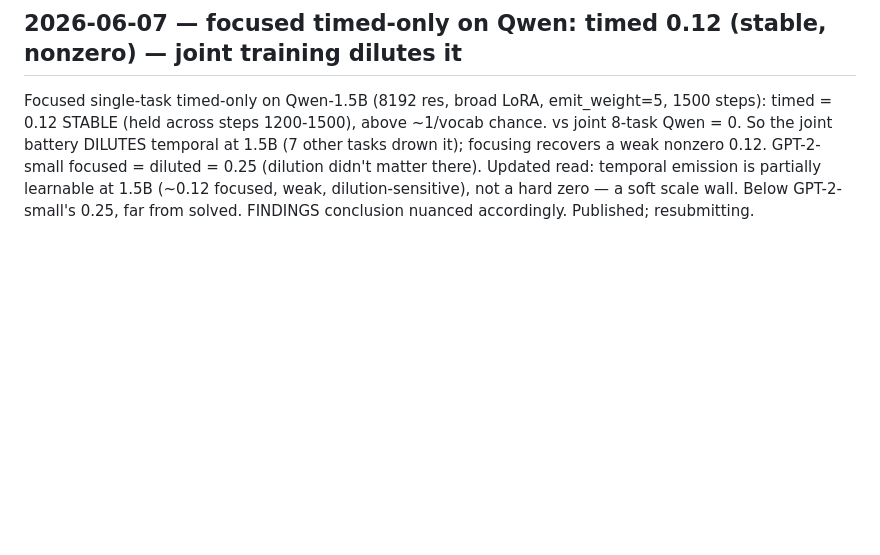
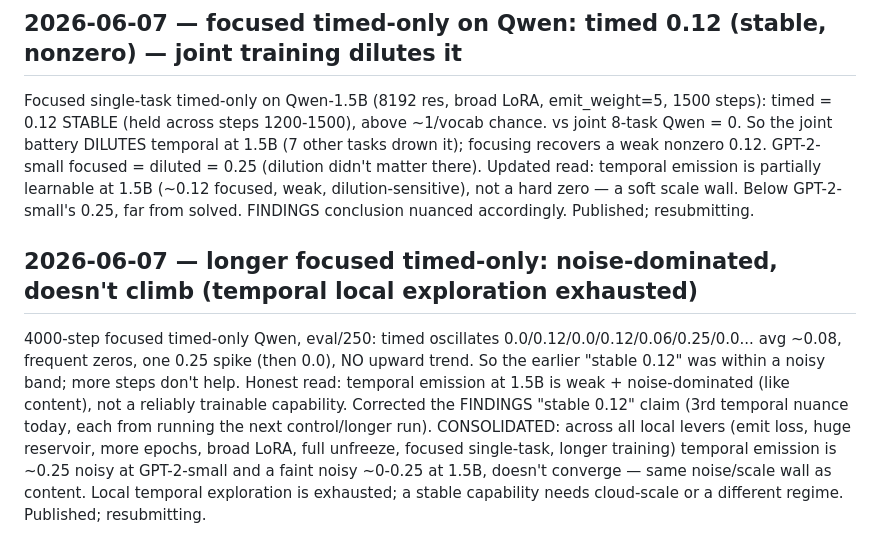
Before and after one commit to EmmaLeonhart/reservoiragent, a Markdown page: devlog.md, the part around the change. Drawn GitHub-style; blank space fills up the shorter version.

```diff
--- a/devlog.md
+++ b/devlog.md
@@ -1765,3 +1765,16 @@ nonzero 0.12. GPT-2-small focused = diluted = 0.25 (dilution didn't matter there
 temporal emission is partially learnable at 1.5B (~0.12 focused, weak, dilution-sensitive), not a
 hard zero — a soft scale wall. Below GPT-2-small's 0.25, far from solved. FINDINGS conclusion
 nuanced accordingly. Published; resubmitting.
+
+## 2026-06-07 — longer focused timed-only: noise-dominated, doesn't climb (temporal local exploration exhausted)
+
+4000-step focused timed-only Qwen, eval/250: timed oscillates 0.0/0.12/0.0/0.12/0.06/0.25/0.0...
+avg ~0.08, frequent zeros, one 0.25 spike (then 0.0), NO upward trend. So the earlier "stable
+0.12" was within a noisy band; more steps don't help. Honest read: temporal emission at 1.5B is
+weak + noise-dominated (like content), not a reliably trainable capability. Corrected the FINDINGS
+"stable 0.12" claim (3rd temporal nuance today, each from running the next control/longer run).
+CONSOLIDATED: across all local levers (emit loss, huge reservoir, more epochs, broad LoRA, full
+unfreeze, focused single-task, longer training) temporal emission is ~0.25 noisy at GPT-2-small
+and a faint noisy ~0-0.25 at 1.5B, doesn't converge — same noise/scale wall as content. Local
+temporal exploration is exhausted; a stable capability needs cloud-scale or a different regime.
+Published; resubmitting.
```
Also changed, not shown: FINDINGS.md (+13 -8 lines).
